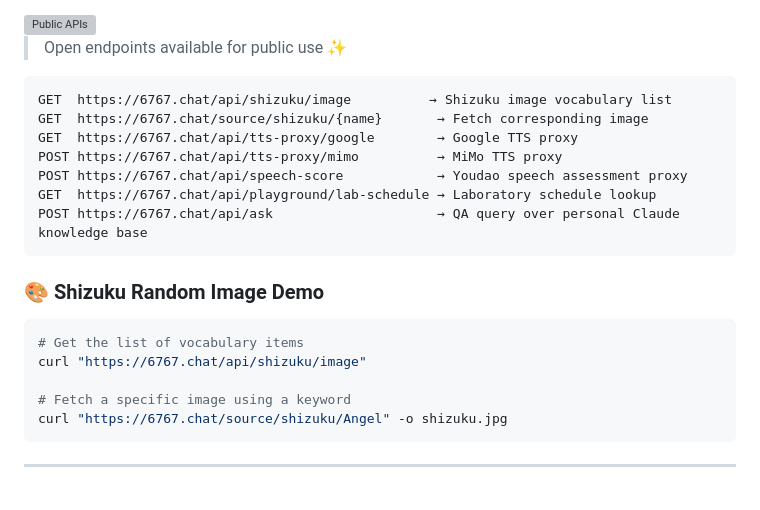
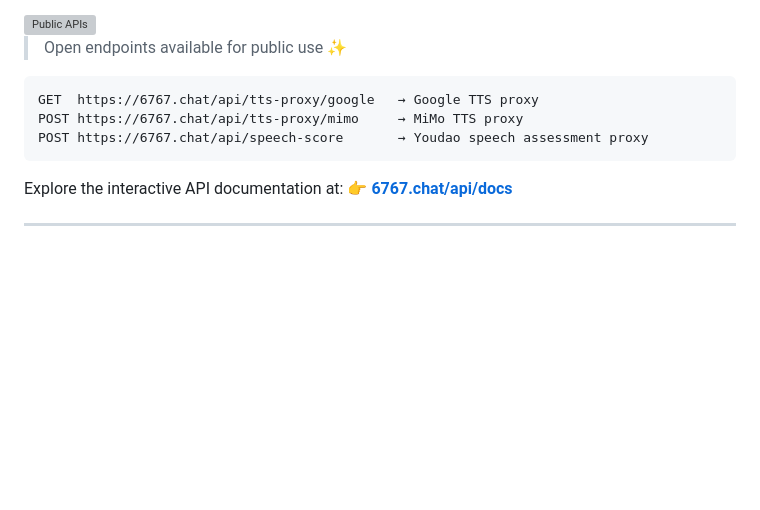
Before and after one commit to connectedGraph/connectedGraph, a Markdown page: README.md, the part around the change. GitHub-like rendering; blank space fills up the shorter version; grey boxes are pictures that could not be loaded.

Commit message:
docs: update public APIs and add docs link

````diff
--- a/README.md
+++ b/README.md
@@ -64,24 +64,13 @@
 > Open endpoints available for public use ✨
 
 ```http
-GET  https://6767.chat/api/shizuku/image          → Shizuku image vocabulary list
-GET  https://6767.chat/source/shizuku/{name}       → Fetch corresponding image
-GET  https://6767.chat/api/tts-proxy/google        → Google TTS proxy
-POST https://6767.chat/api/tts-proxy/mimo          → MiMo TTS proxy
-POST https://6767.chat/api/speech-score            → Youdao speech assessment proxy
-GET  https://6767.chat/api/playground/lab-schedule → Laboratory schedule lookup
-POST https://6767.chat/api/ask                     → QA query over personal Claude knowledge base
+GET  https://6767.chat/api/tts-proxy/google   → Google TTS proxy
+POST https://6767.chat/api/tts-proxy/mimo     → MiMo TTS proxy
+POST https://6767.chat/api/speech-score       → Youdao speech assessment proxy
 ```
 
-### 🎨 Shizuku Random Image Demo
-
-```bash
-# Get the list of vocabulary items
-curl "https://6767.chat/api/shizuku/image"
-
-# Fetch a specific image using a keyword
-curl "https://6767.chat/source/shizuku/Angel" -o shizuku.jpg
-```
+Explore the interactive API documentation at:
+👉 **[6767.chat/api/docs](https://6767.chat/api/docs)**
 
 ---
 
````
